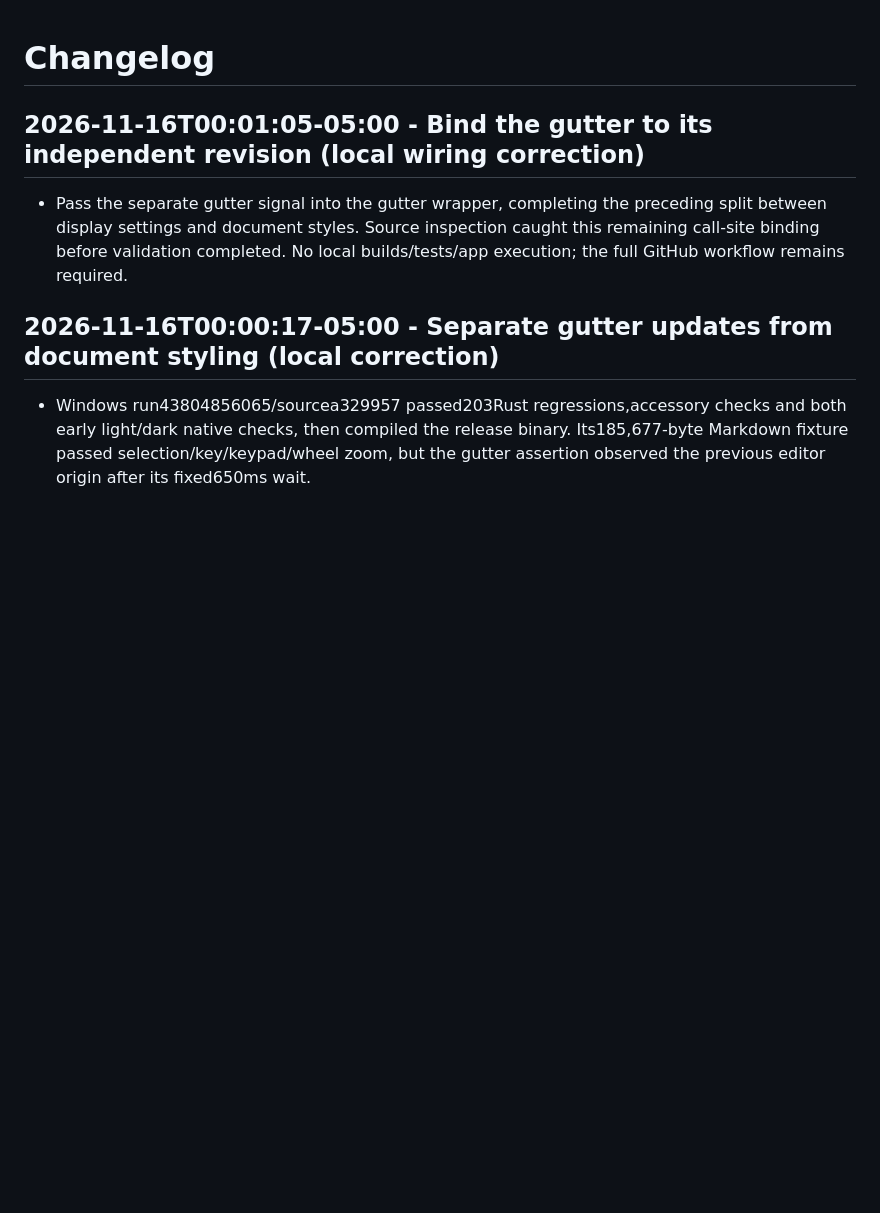
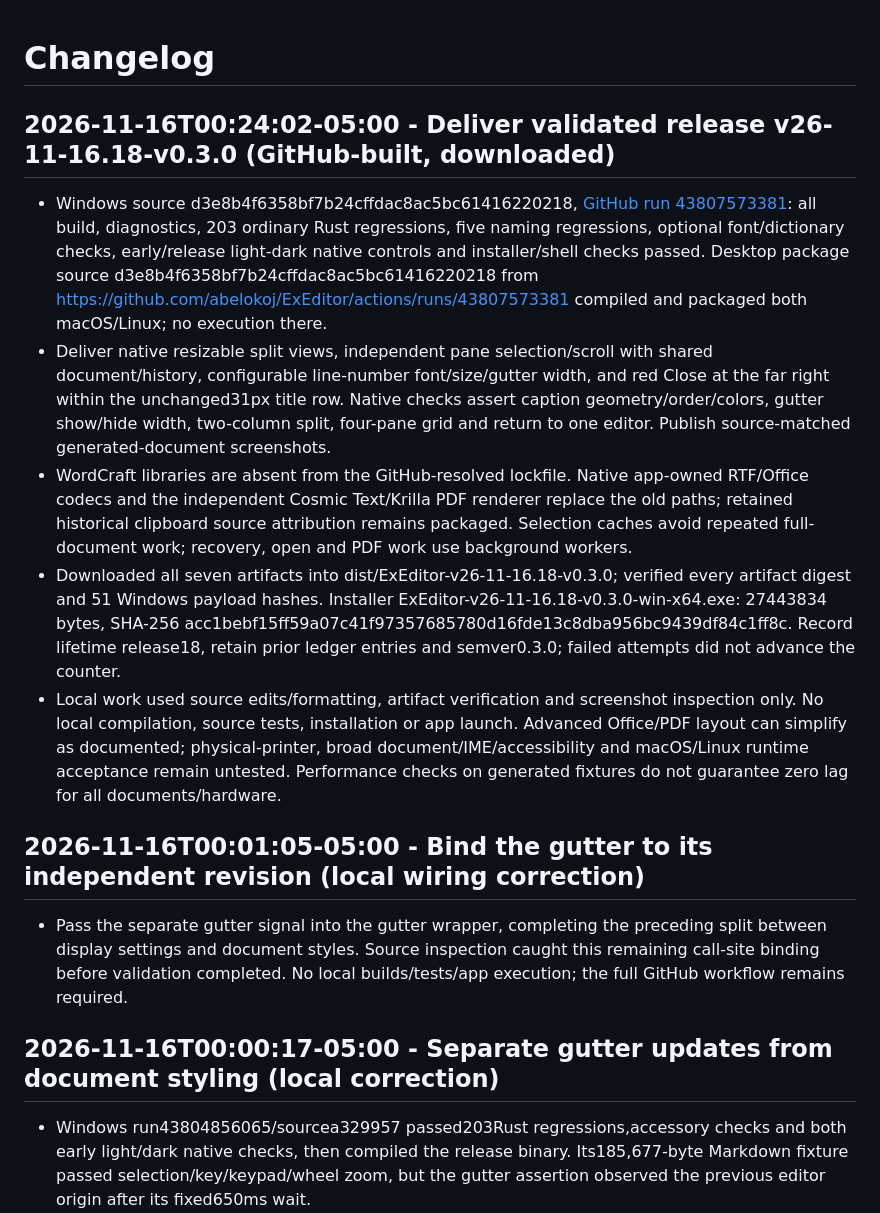
Before and after one commit to abelokoj/ExEditor, a Markdown page: CHANGELOG.md, the part around the change. GitHub-like rendering; blank space fills up the shorter version.

```diff
--- a/CHANGELOG.md
+++ b/CHANGELOG.md
@@ -1,4 +1,12 @@
 # Changelog
+
+## 2026-11-16T00:24:02-05:00 - Deliver validated release v26-11-16.18-v0.3.0 (GitHub-built, downloaded)
+
+- Windows source d3e8b4f6358bf7b24cffdac8ac5bc61416220218, [GitHub run 43807573381](https://github.com/abelokoj/ExEditor/actions/runs/43807573381): all build, diagnostics, 203 ordinary Rust regressions, five naming regressions, optional font/dictionary checks, early/release light-dark native controls and installer/shell checks passed. Desktop package source d3e8b4f6358bf7b24cffdac8ac5bc61416220218 from https://github.com/abelokoj/ExEditor/actions/runs/43807573381 compiled and packaged both macOS/Linux; no execution there.
+- Deliver native resizable split views, independent pane selection/scroll with shared document/history, configurable line-number font/size/gutter width, and red Close at the far right within the unchanged31px title row. Native checks assert caption geometry/order/colors, gutter show/hide width, two-column split, four-pane grid and return to one editor. Publish source-matched generated-document screenshots.
+- WordCraft libraries are absent from the GitHub-resolved lockfile. Native app-owned RTF/Office codecs and the independent Cosmic Text/Krilla PDF renderer replace the old paths; retained historical clipboard source attribution remains packaged. Selection caches avoid repeated full-document work; recovery, open and PDF work use background workers.
+- Downloaded all seven artifacts into dist/ExEditor-v26-11-16.18-v0.3.0; verified every artifact digest and 51 Windows payload hashes. Installer ExEditor-v26-11-16.18-v0.3.0-win-x64.exe: 27443834 bytes, SHA-256 acc1bebf15ff59a07c41f97357685780d16fde13c8dba956bc9439df84c1ff8c. Record lifetime release18, retain prior ledger entries and semver0.3.0; failed attempts did not advance the counter.
+- Local work used source edits/formatting, artifact verification and screenshot inspection only. No local compilation, source tests, installation or app launch. Advanced Office/PDF layout can simplify as documented; physical-printer, broad document/IME/accessibility and macOS/Linux runtime acceptance remain untested. Performance checks on generated fixtures do not guarantee zero lag for all documents/hardware.
 
 ## 2026-11-16T00:01:05-05:00 - Bind the gutter to its independent revision (local wiring correction)
 
```
Also changed, not shown: README.md (+9 -5 lines), docs/screenshots/native-windows-d3e8b4f-dark.png (added), docs/screenshots/native-windows-d3e8b4f-grid.png (added), docs/screenshots/native-windows-d3e8b4f-light.png (added), docs/screenshots/native-windows-d3e8b4f-lines.png (added), 1 other file.
